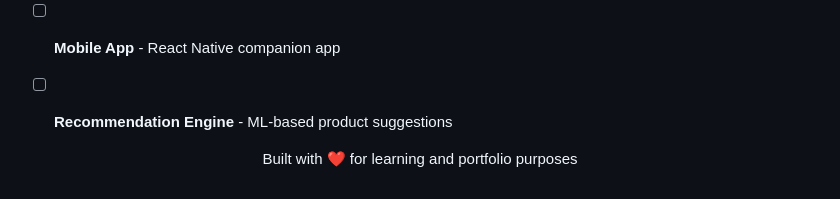
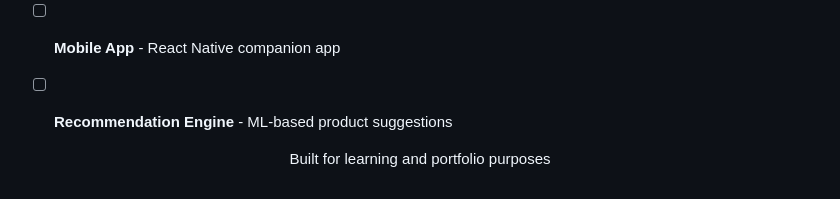
Before and after one commit to moe-the-goat/Cobra-Shop-Management-System-DB-Project, a Markdown page: README.md, the part around one of its changes. Drawn GitHub-style.

```diff
--- a/README.md
+++ b/README.md
@@ -348,5 +348,5 @@ Star ratings with verified purchase badges
 
 
 <p align="center">
-  Built with ❤️ for learning and portfolio purposes
+  Built for learning and portfolio purposes
 </p>
```
Also changed, not shown: other parts of README.md (+36 -36 lines).
